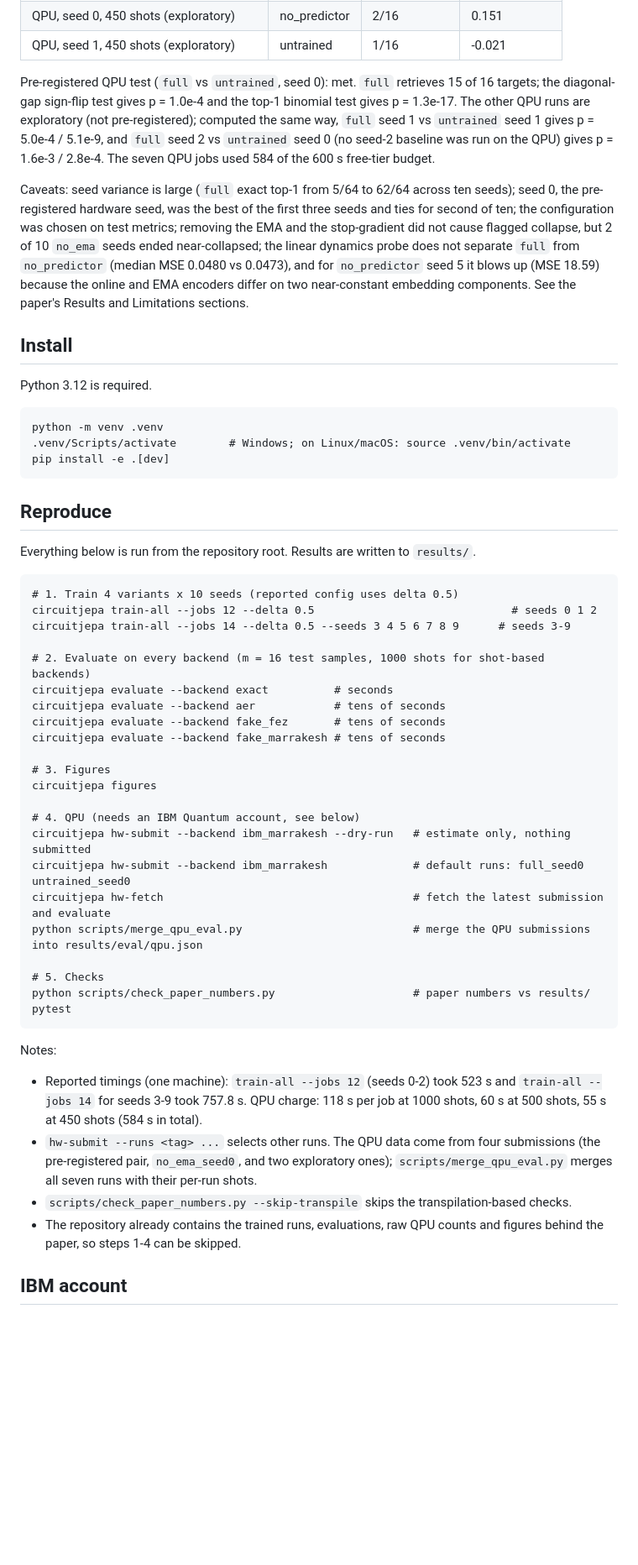
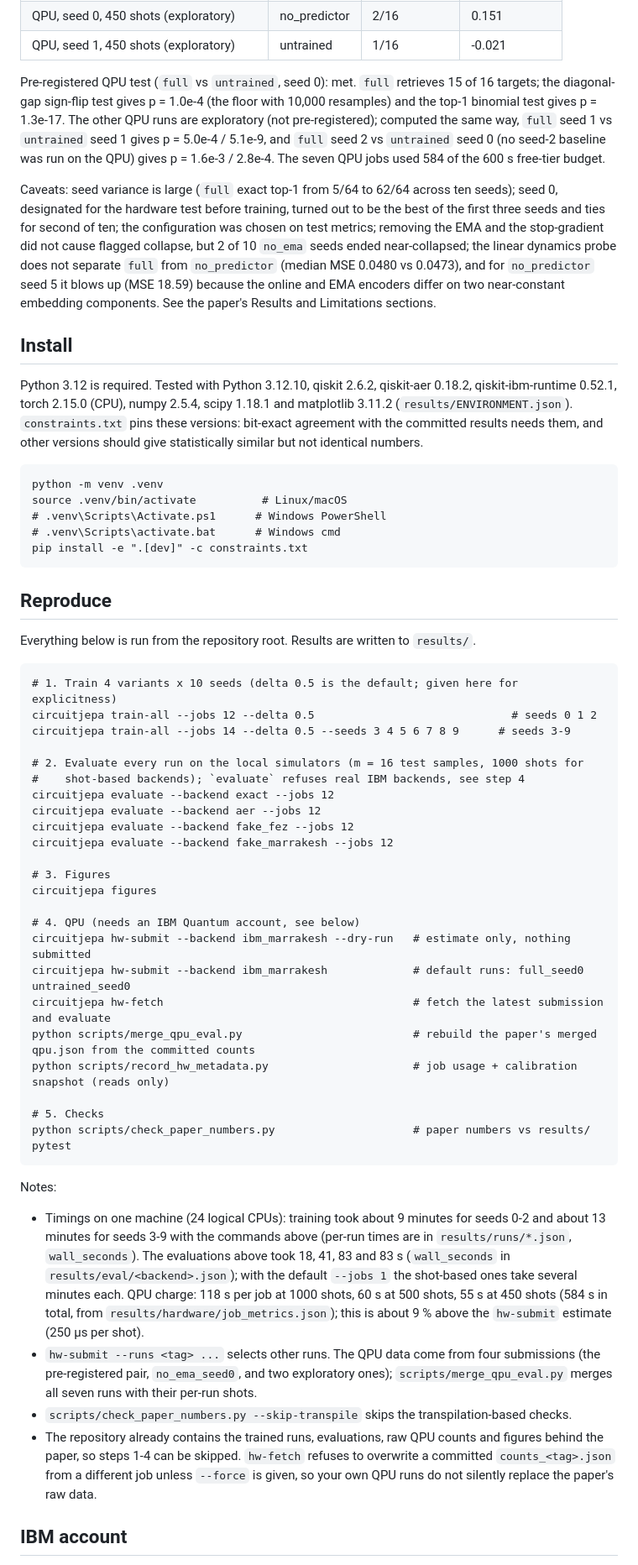
Before and after one commit to roquess/circuitjepa, a Markdown page: README.md, the part around one of its changes. Shown at 84% size. GitHub-like rendering; blank space fills up the shorter version.

````diff
--- a/README.md
+++ b/README.md
@@ -41,7 +41,8 @@ after the first results, with the same configuration and no re-tuning). QPU:
 | QPU, seed 1, 450 shots (exploratory) | untrained | 1/16 | -0.021 |
 
 Pre-registered QPU test (`full` vs `untrained`, seed 0): met. `full` retrieves 15
-of 16 targets; the diagonal-gap sign-flip test gives p = 1.0e-4 and the top-1
+of 16 targets; the diagonal-gap sign-flip test gives p = 1.0e-4 (the floor with
+10,000 resamples) and the top-1
 binomial test gives p = 1.3e-17. The other QPU runs are exploratory (not
 pre-registered); computed the same way, `full` seed 1 vs `untrained` seed 1
 gives p = 5.0e-4 / 5.1e-9, and `full` seed 2 vs `untrained` seed 0 (no seed-2
@@ -49,8 +50,8 @@ baseline was run on the QPU) gives p = 1.6e-3 / 2.8e-4. The seven QPU jobs used
 584 of the 600 s free-tier budget.
 
 Caveats: seed variance is large (`full` exact top-1 from 5/64 to 62/64 across
-ten seeds); seed 0, the pre-registered hardware seed, was the best of the first
-three seeds and ties for second of ten; the configuration was chosen on test
+ten seeds); seed 0, designated for the hardware test before training, turned out
+to be the best of the first three seeds and ties for second of ten; the configuration was chosen on test
 metrics; removing the EMA and the stop-gradient did not cause flagged collapse,
 but 2 of 10 `no_ema` seeds ended near-collapsed; the linear dynamics probe does
 not separate `full` from `no_predictor` (median MSE 0.0480 vs 0.0473), and for
@@ -60,12 +61,18 @@ Results and Limitations sections.
 
 ## Install
 
-Python 3.12 is required.
+Python 3.12 is required. Tested with Python 3.12.10, qiskit 2.6.2, qiskit-aer 0.18.2,
+qiskit-ibm-runtime 0.52.1, torch 2.15.0 (CPU), numpy 2.5.4, scipy 1.18.1 and
+matplotlib 3.11.2 (`results/ENVIRONMENT.json`). `constraints.txt` pins these versions:
+bit-exact agreement with the committed results needs them, and other versions should
+give statistically similar but not identical numbers.
 
 ```
 python -m venv .venv
-.venv/Scripts/activate        # Windows; on Linux/macOS: source .venv/bin/activate
-pip install -e .[dev]
+source .venv/bin/activate          # Linux/macOS
+# .venv\Scripts\Activate.ps1      # Windows PowerShell
+# .venv\Scripts\activate.bat      # Windows cmd
+pip install -e ".[dev]" -c constraints.txt
 ```
 
 ## Reproduce
@@ -74,15 +81,16 @@ Everything below is run from the repository root. Results are written to
 `results/`.
 
 ```
-# 1. Train 4 variants x 10 seeds (reported config uses delta 0.5)
+# 1. Train 4 variants x 10 seeds (delta 0.5 is the default; given here for explicitness)
 circuitjepa train-all --jobs 12 --delta 0.5                              # seeds 0 1 2
 circuitjepa train-all --jobs 14 --delta 0.5 --seeds 3 4 5 6 7 8 9      # seeds 3-9
 
-# 2. Evaluate on every backend (m = 16 test samples, 1000 shots for shot-based backends)
-circuitjepa evaluate --backend exact          # seconds
-circuitjepa evaluate --backend aer            # tens of seconds
-circuitjepa evaluate --backend fake_fez       # tens of seconds
-circuitjepa evaluate --backend fake_marrakesh # tens of seconds
+# 2. Evaluate every run on the local simulators (m = 16 test samples, 1000 shots for
+#    shot-based backends); `evaluate` refuses real IBM backends, see step 4
+circuitjepa evaluate --backend exact --jobs 12
+circuitjepa evaluate --backend aer --jobs 12
+circuitjepa evaluate --backend fake_fez --jobs 12
+circuitjepa evaluate --backend fake_marrakesh --jobs 12
 
 # 3. Figures
 circuitjepa figures
@@ -91,7 +99,8 @@ circuitjepa figures
 circuitjepa hw-submit --backend ibm_marrakesh --dry-run   # estimate only, nothing submitted
 circuitjepa hw-submit --backend ibm_marrakesh             # default runs: full_seed0 untrained_seed0
 circuitjepa hw-fetch                                      # fetch the latest submission and evaluate
-python scripts/merge_qpu_eval.py                          # merge the QPU submissions into results/eval/qpu.json
+python scripts/merge_qpu_eval.py                          # rebuild the paper's merged qpu.json from the committed counts
+python scripts/record_hw_metadata.py                      # job usage + calibration snapshot (reads only)
 
 # 5. Checks
 python scripts/check_paper_numbers.py                     # paper numbers vs results/
@@ -100,15 +109,22 @@ pytest
 
 Notes:
 
-- Reported timings (one machine): `train-all --jobs 12` (seeds 0-2) took 523 s and
-  `train-all --jobs 14` for seeds 3-9 took 757.8 s. QPU charge: 118 s per job at
-  1000 shots, 60 s at 500 shots, 55 s at 450 shots (584 s in total).
+- Timings on one machine (24 logical CPUs): training took about 9 minutes for seeds 0-2
+  and about 13 minutes for seeds 3-9 with the commands above (per-run times are in
+  `results/runs/*.json`, `wall_seconds`). The evaluations above took 18, 41, 83 and
+  83 s (`wall_seconds` in `results/eval/<backend>.json`); with the default `--jobs 1`
+  the shot-based ones take several minutes each. QPU charge: 118 s per job at 1000
+  shots, 60 s at 500 shots, 55 s at 450 shots (584 s in total, from
+  `results/hardware/job_metrics.json`); this is about 9 % above the `hw-submit`
+  estimate (250 µs per shot).
 - `hw-submit --runs <tag> ...` selects other runs. The QPU data come from four
   submissions (the pre-registered pair, `no_ema_seed0`, and two exploratory ones);
   `scripts/merge_qpu_eval.py` merges all seven runs with their per-run shots.
 - `scripts/check_paper_numbers.py --skip-transpile` skips the transpilation-based checks.
 - The repository already contains the trained runs, evaluations, raw QPU counts
-  and figures behind the paper, so steps 1-4 can be skipped.
+  and figures behind the paper, so steps 1-4 can be skipped. `hw-fetch` refuses to
+  overwrite a committed `counts_<tag>.json` from a different job unless `--force` is
+  given, so your own QPU runs do not silently replace the paper's raw data.
 
 ## IBM account
 
````
Also changed, not shown: other parts of README.md (+2 -2 lines), paper/circuitjepa.md (+16 -13 lines), paper/figures/ablation.png, paper/figures/similarity_matrices.png, 2 other files.
